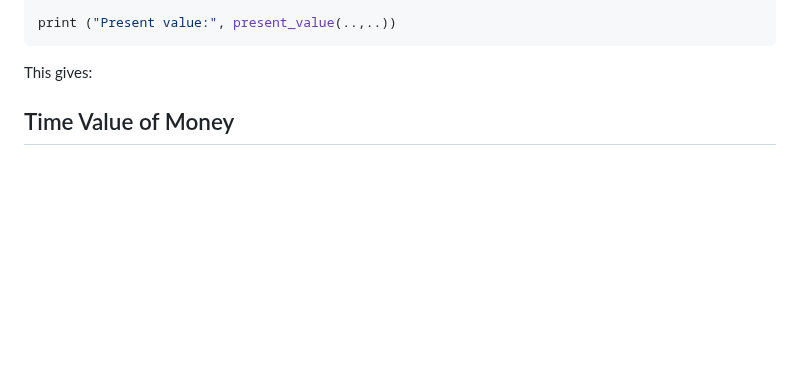
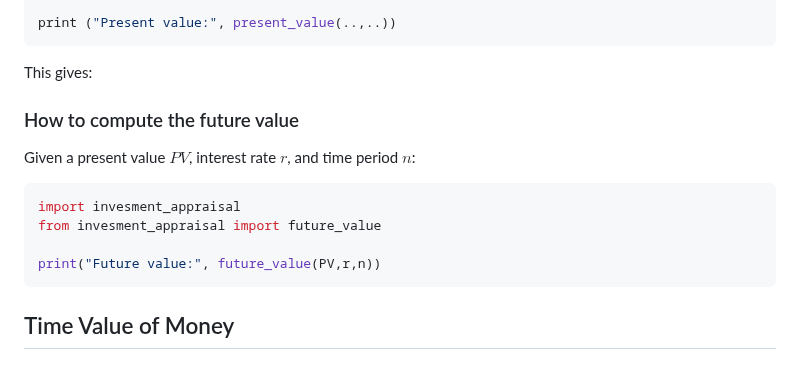
Before and after one commit to emilyl-no/Investments, a Markdown page: README.md, the part around the change. GitHub-like rendering; blank space fills up the shorter version.

````diff
--- a/README.md
+++ b/README.md
@@ -38,6 +38,25 @@ from invesment_appraisal import present_value
 print ("Present value:", present_value(..,..))
 ```
 This gives:
+
+### How to compute the future value
+Given a present value $PV$, interest rate $r$, and time period $n$:
+
+``` python
+import invesment_appraisal
+from invesment_appraisal import future_value
+
+print("Future value:", future_value(PV,r,n))
+```
+
+
+
+
+
+
+
+
+
 
 
 
````
